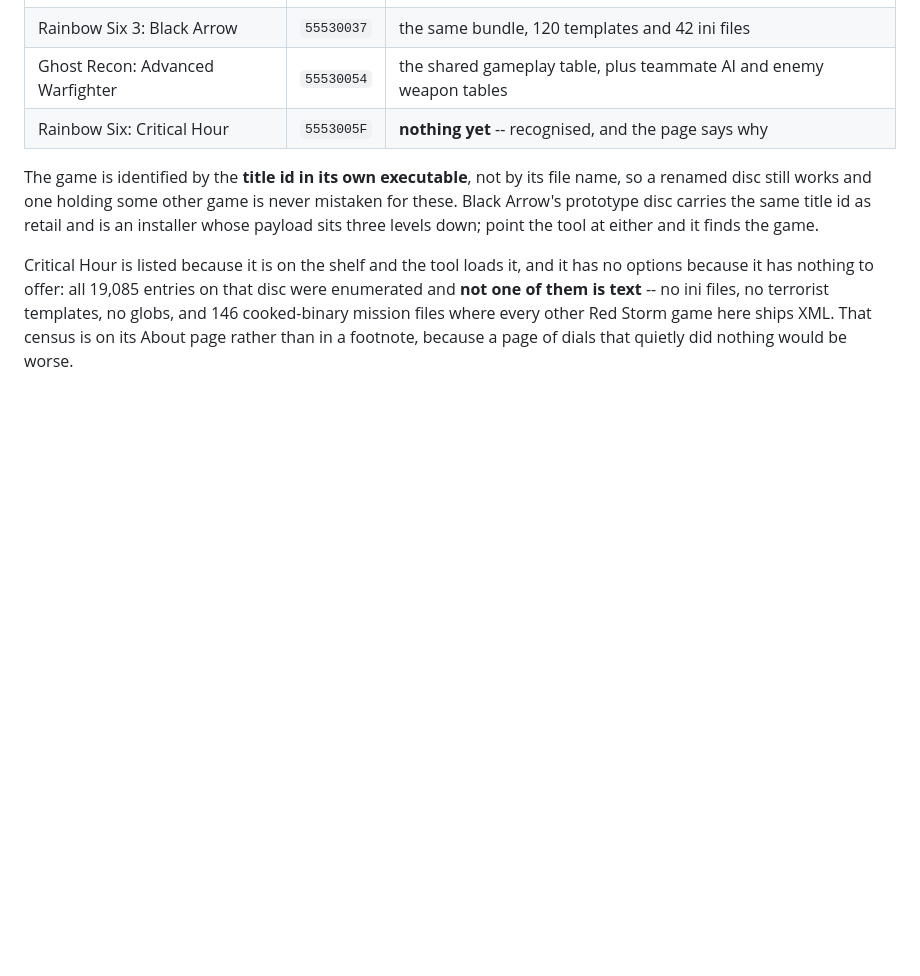
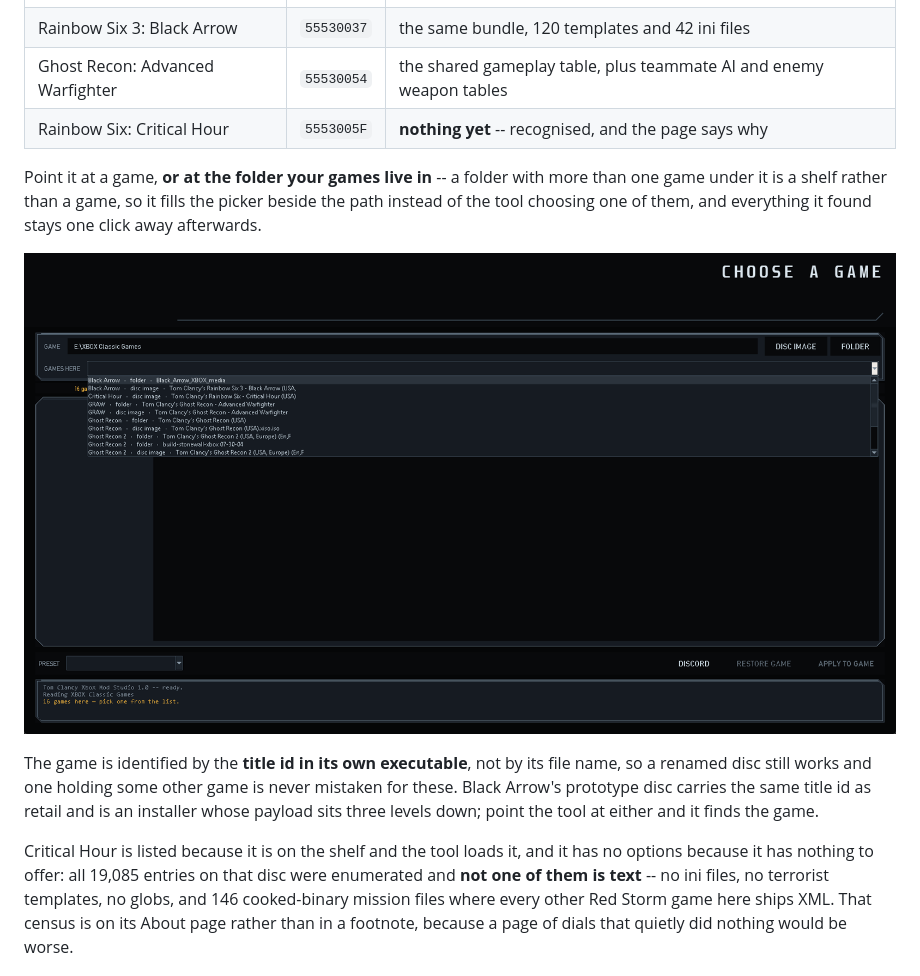
Before and after one commit to BRAGme/TomClancyModStudio, a Markdown page: README.md, the part around the change. Drawn GitHub-style; pictures changed too: docs/screens/shelf-picker.png (added); blank space fills up the shorter version.

```diff
--- a/README.md
+++ b/README.md
@@ -32,6 +32,13 @@ almost everything interesting in plain text.
 | Rainbow Six 3: Black Arrow | `55530037` | the same bundle, 120 templates and 42 ini files |
 | Ghost Recon: Advanced Warfighter | `55530054` | the shared gameplay table, plus teammate AI and enemy weapon tables |
 | Rainbow Six: Critical Hour | `5553005F` | **nothing yet** -- recognised, and the page says why |
+
+Point it at a game, **or at the folder your games live in** -- a folder with
+more than one game under it is a shelf rather than a game, so it fills the
+picker beside the path instead of the tool choosing one of them, and everything
+it found stays one click away afterwards.
+
+![Sixteen games on one shelf](docs/screens/shelf-picker.png)
 
 The game is identified by the **title id in its own executable**, not by its
 file name, so a renamed disc still works and one holding some other game is
```
Also changed, not shown: docs/screens/island-thunder-missions.png (added), 4 other files.
